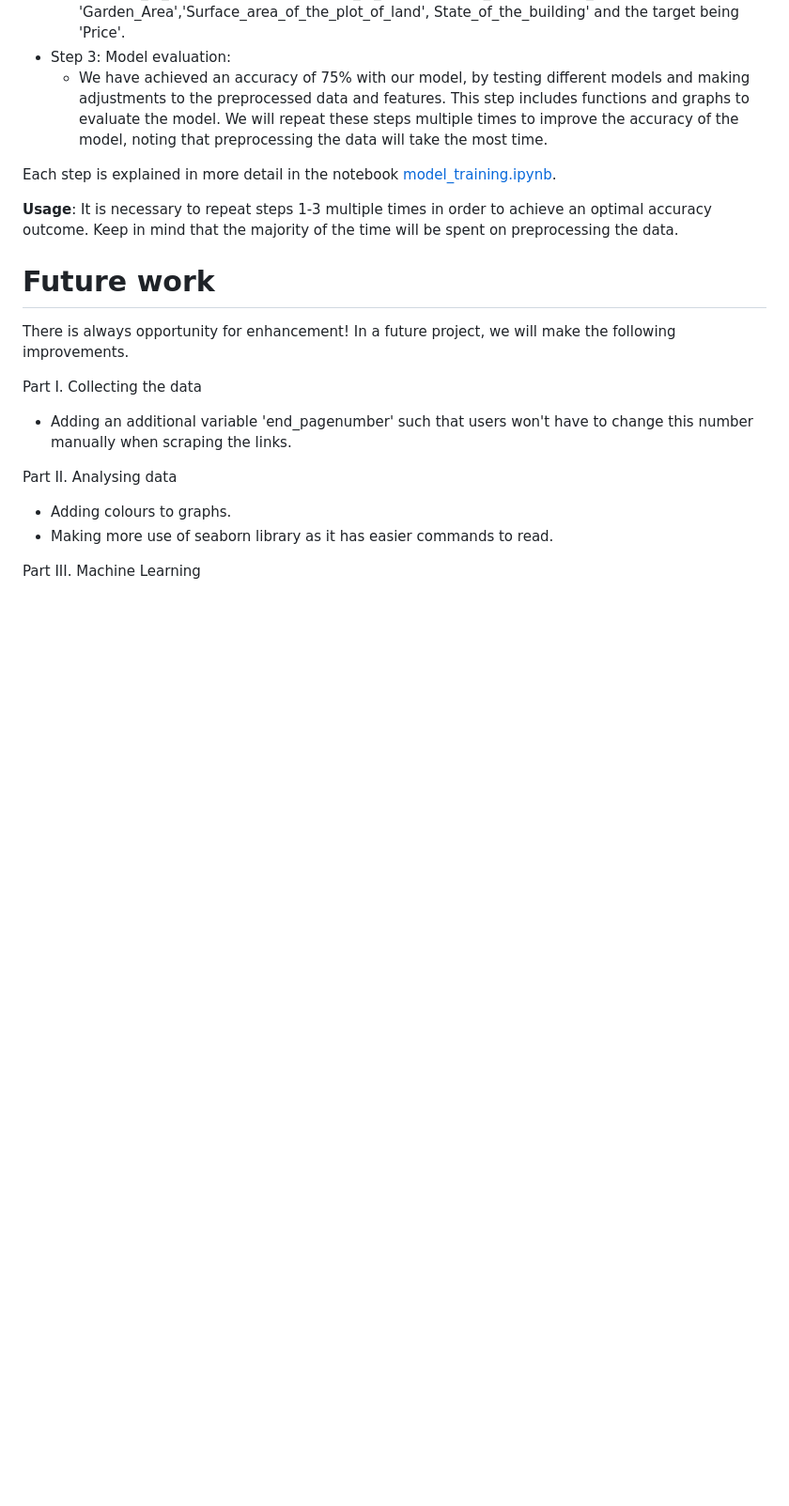
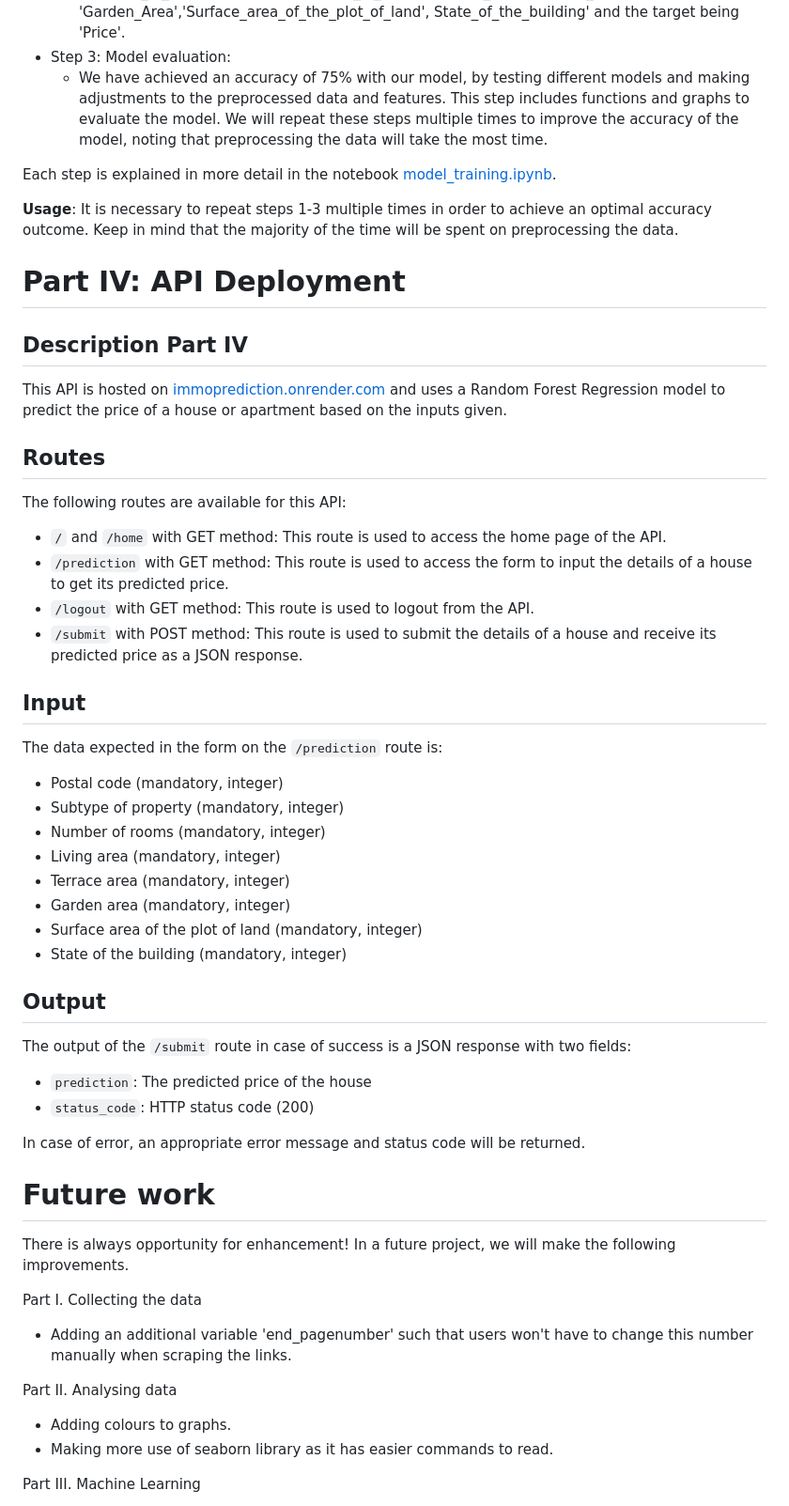
Before and after one commit to Naci-T/real-estate-price-prediction, a Markdown page: README.md, the part around the change printed below. Shown: that part at 94% size. Rendered like a GitHub page; blank space fills up the shorter version.

```diff
--- a/README.md
+++ b/README.md
@@ -105,6 +105,39 @@ Each step is explained in more detail in the notebook [model_training.ipynb](./m
 __Usage__: It is necessary to repeat steps 1-3 multiple times in order to achieve an optimal accuracy outcome. Keep in mind that the majority of the time will be spent on preprocessing the data.
 
 
+# Part IV: API Deployment
+
+## Description Part IV
+
+This API is hosted on [immoprediction.onrender.com](https://immoprediction.onrender.com) and uses a Random Forest Regression model to predict the price of a house or apartment based on the inputs given.
+
+## Routes
+The following routes are available for this API:
+- `/` and `/home` with GET method: This route is used to access the home page of the API.
+- `/prediction` with GET method: This route is used to access the form to input the details of a house to get its predicted price.
+- `/logout` with GET method: This route is used to logout from the API.
+- `/submit` with POST method: This route is used to submit the details of a house and receive its predicted price as a JSON response.
+
+## Input
+The data expected in the form on the `/prediction` route is:
+- Postal code (mandatory, integer)
+- Subtype of property (mandatory, integer)
+- Number of rooms (mandatory, integer)
+- Living area (mandatory, integer)
+- Terrace area (mandatory, integer)
+- Garden area (mandatory, integer)
+- Surface area of the plot of land (mandatory, integer)
+- State of the building (mandatory, integer)
+
+## Output
+The output of the `/submit` route in case of success is a JSON response with two fields:
+- `prediction`: The predicted price of the house
+- `status_code`: HTTP status code (200)
+
+In case of error, an appropriate error message and status code will be returned.
+
+
+
 # Future work
 
 There is always opportunity for enhancement! In a future project, we will make the following improvements.
```
Also changed, not shown: other parts of README.md (+6 -0 lines).
